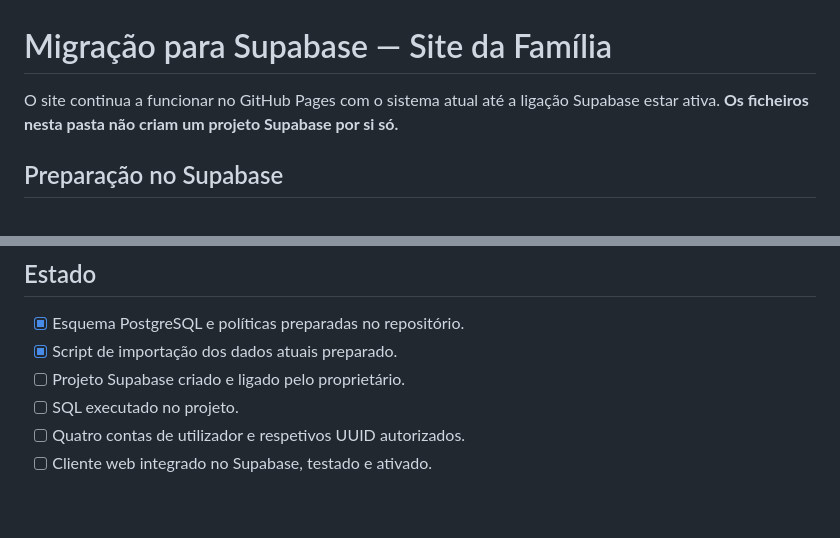
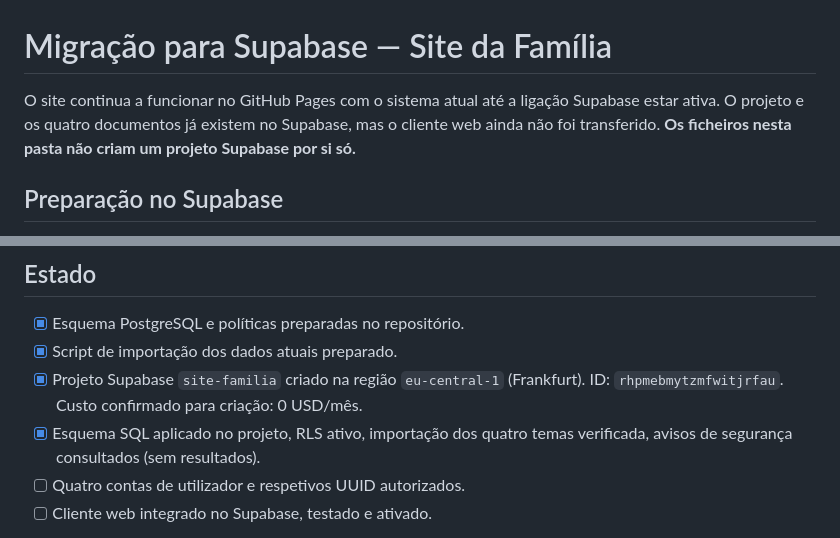
Before and after one commit to nleitao286/site-familia, a Markdown page: supabase/README.md, 2 parts joined by grey strips. Rendered like a GitHub page; blank space fills up the shorter version.

Commit message:
Registar projeto Supabase criado, migração efetuada e pendência das contas de família

```diff
--- a/supabase/README.md
+++ b/supabase/README.md
@@ -1,6 +1,6 @@
 # Migração para Supabase — Site da Família
 
-O site continua a funcionar no GitHub Pages com o sistema atual até a ligação Supabase estar ativa. **Os ficheiros nesta pasta não criam um projeto Supabase por si só.**
+O site continua a funcionar no GitHub Pages com o sistema atual até a ligação Supabase estar ativa. O projeto e os quatro documentos já existem no Supabase, mas o cliente web ainda não foi transferido. **Os ficheiros nesta pasta não criam um projeto Supabase por si só.**
 
 ## Preparação no Supabase
 
@@ -33,8 +33,8 @@ O site continua a funcionar no GitHub Pages com o sistema atual até a ligação
 
 - [x] Esquema PostgreSQL e políticas preparadas no repositório.
 - [x] Script de importação dos dados atuais preparado.
-- [ ] Projeto Supabase criado e ligado pelo proprietário.
-- [ ] SQL executado no projeto.
+- [x] Projeto Supabase `site-familia` criado na região `eu-central-1` (Frankfurt). ID: `rhpmebmytzmfwitjrfau`. Custo confirmado para criação: 0 USD/mês.
+- [x] Esquema SQL aplicado no projeto, RLS ativo, importação dos quatro temas verificada, avisos de segurança consultados (sem resultados).
 - [ ] Quatro contas de utilizador e respetivos UUID autorizados.
 - [ ] Cliente web integrado no Supabase, testado e ativado.
 
```
